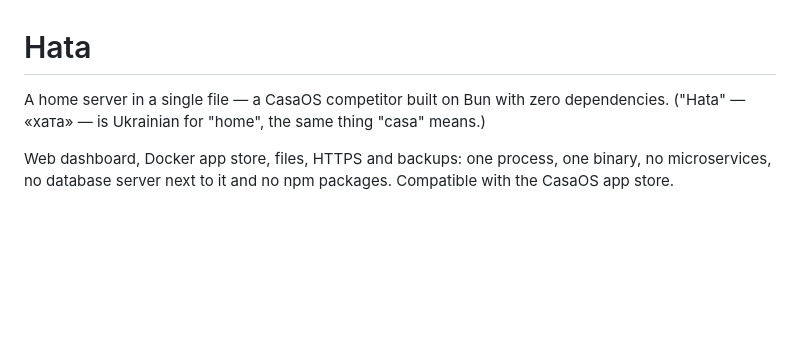
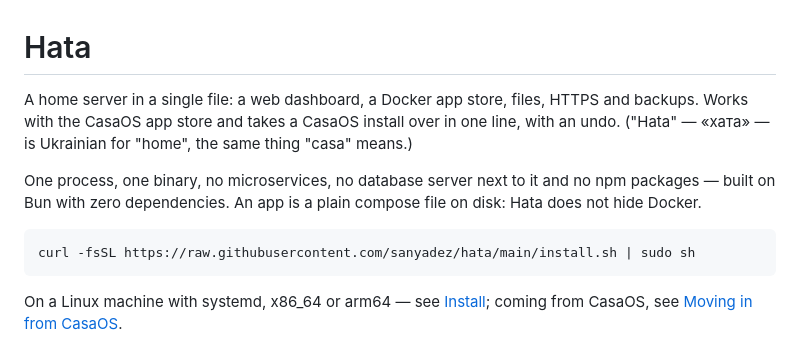
Before and after one commit to sanyadez/hata, a Markdown page: README.md, the part around the change. GitHub-like rendering; blank space fills up the shorter version.

Commit message:
Open the README with what Hata is for and how to install it

````diff
--- a/README.md
+++ b/README.md
@@ -1,10 +1,18 @@
 # Hata
 
-A home server in a single file — a CasaOS competitor built on Bun with zero dependencies.
+A home server in a single file: a web dashboard, a Docker app store, files, HTTPS and backups.
+Works with the CasaOS app store and takes a CasaOS install over in one line, with an undo.
 ("Hata" — «хата» — is Ukrainian for "home", the same thing "casa" means.)
 
-Web dashboard, Docker app store, files, HTTPS and backups: one process, one binary, no microservices,
-no database server next to it and no npm packages. Compatible with the CasaOS app store.
+One process, one binary, no microservices, no database server next to it and no npm packages — built
+on Bun with zero dependencies. An app is a plain compose file on disk: Hata does not hide Docker.
+
+```sh
+curl -fsSL https://raw.githubusercontent.com/sanyadez/hata/main/install.sh | sudo sh
+```
+
+On a Linux machine with systemd, x86_64 or arm64 — see [Install](#install); coming from CasaOS, see
+[Moving in from CasaOS](#moving-in-from-casaos).
 
 ![The dashboard: system numbers, app tiles in groups, what needs attention and recent activity](screenshots/dashboard.png)
 
````
